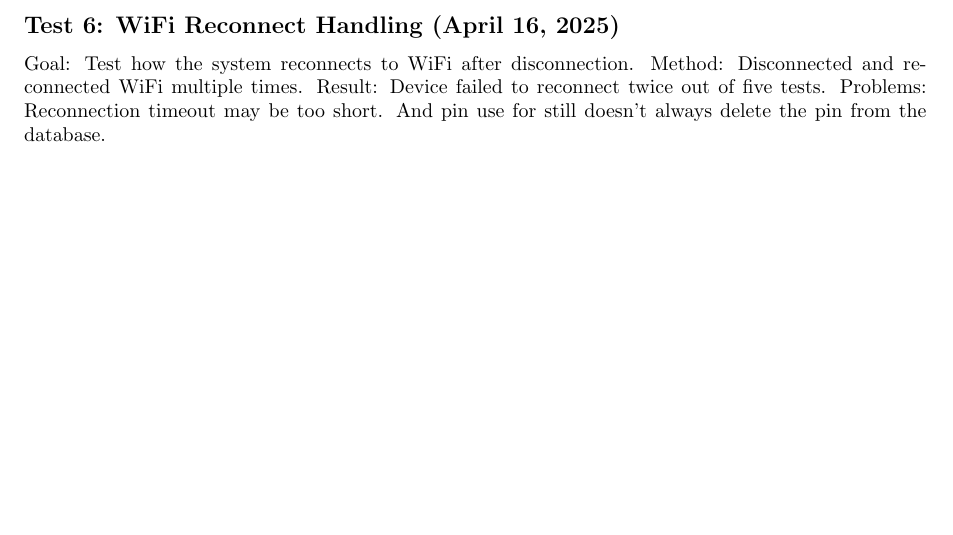
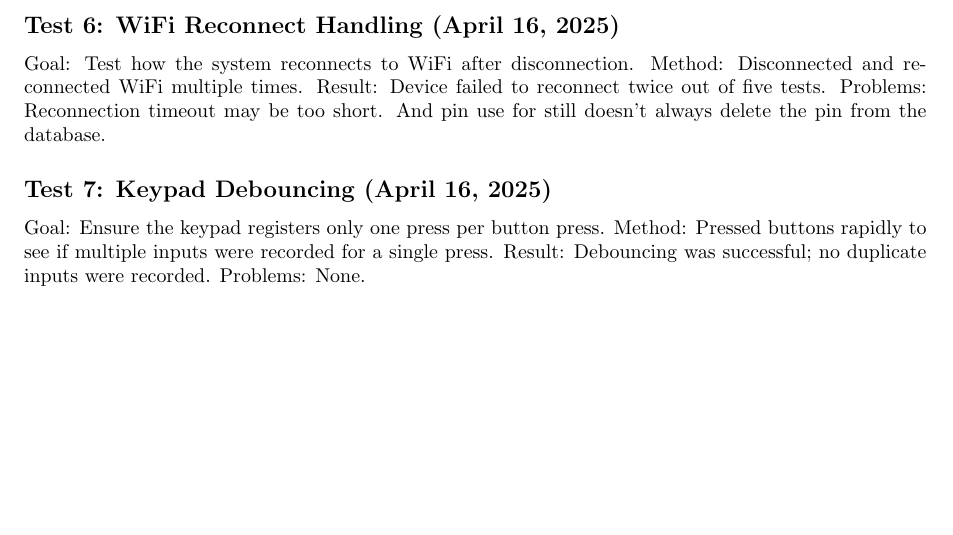
Before and after one commit to neenanhi/CSE123_Project, a LaTeX problem sheet (src/espFirestoreExample/testHistory.tex): part of page 2 of 2, cut so that both start at the same text. Compiled offline with pdfLaTeX.

Commit message:
Adding testing log for pin debouncing

```diff
--- a/src/espFirestoreExample/testHistory.tex
+++ b/src/espFirestoreExample/testHistory.tex
@@ -69,4 +69,10 @@ Goal: Test how the system reconnects to WiFi after disconnection.
 Method: Disconnected and reconnected WiFi multiple times.
 Result: Device failed to reconnect twice out of five tests.
 Problems: Reconnection timeout may be too short. And pin use for still doesn't always delete the pin from the database.
+
+\subsection*{Test 7: Keypad Debouncing (April 16, 2025)}
+Goal: Ensure the keypad registers only one press per button press.
+Method: Pressed buttons rapidly to see if multiple inputs were recorded for a single press.
+Result: Debouncing was successful; no duplicate inputs were recorded.
+Problems: None.
 \end{document}
```
